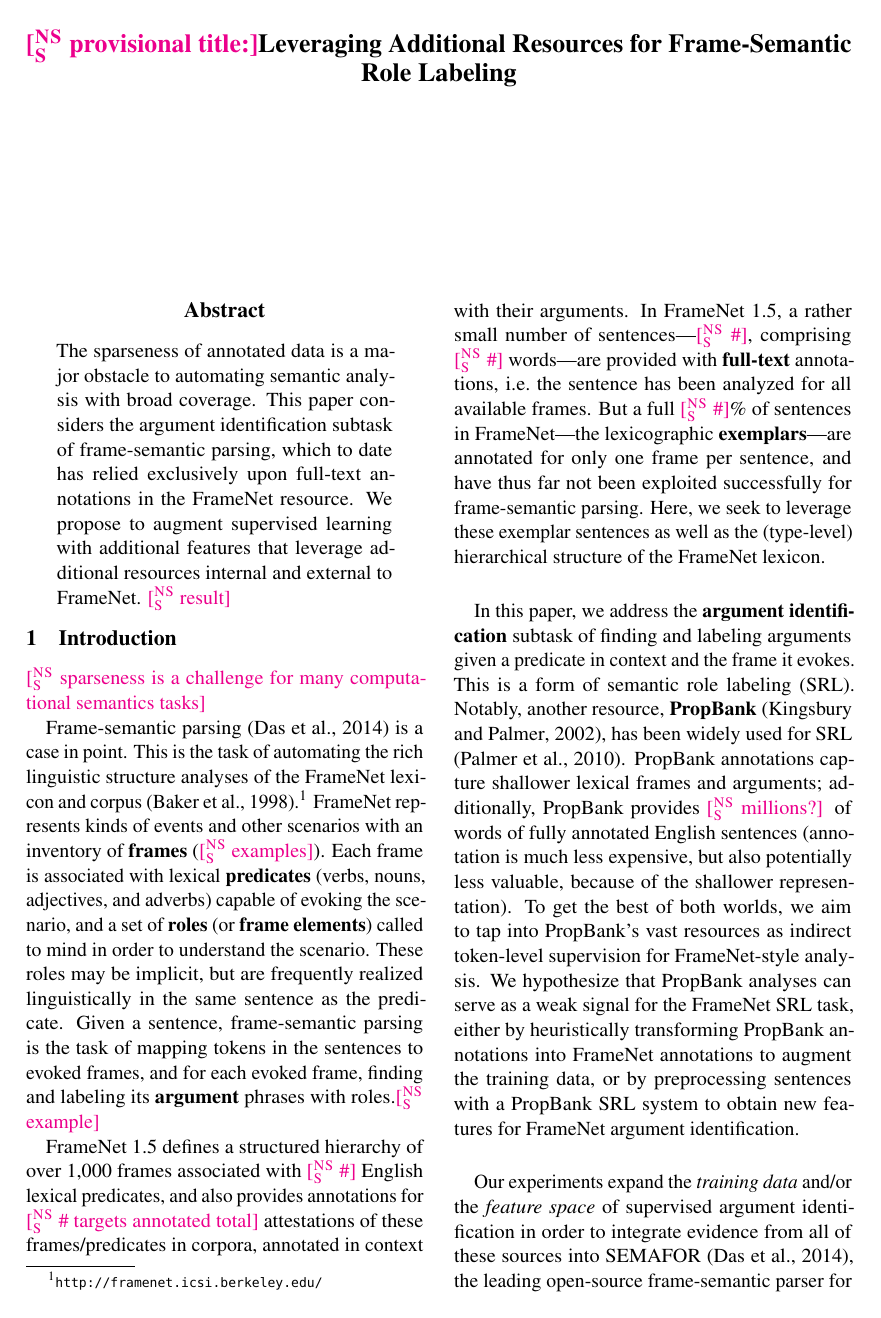
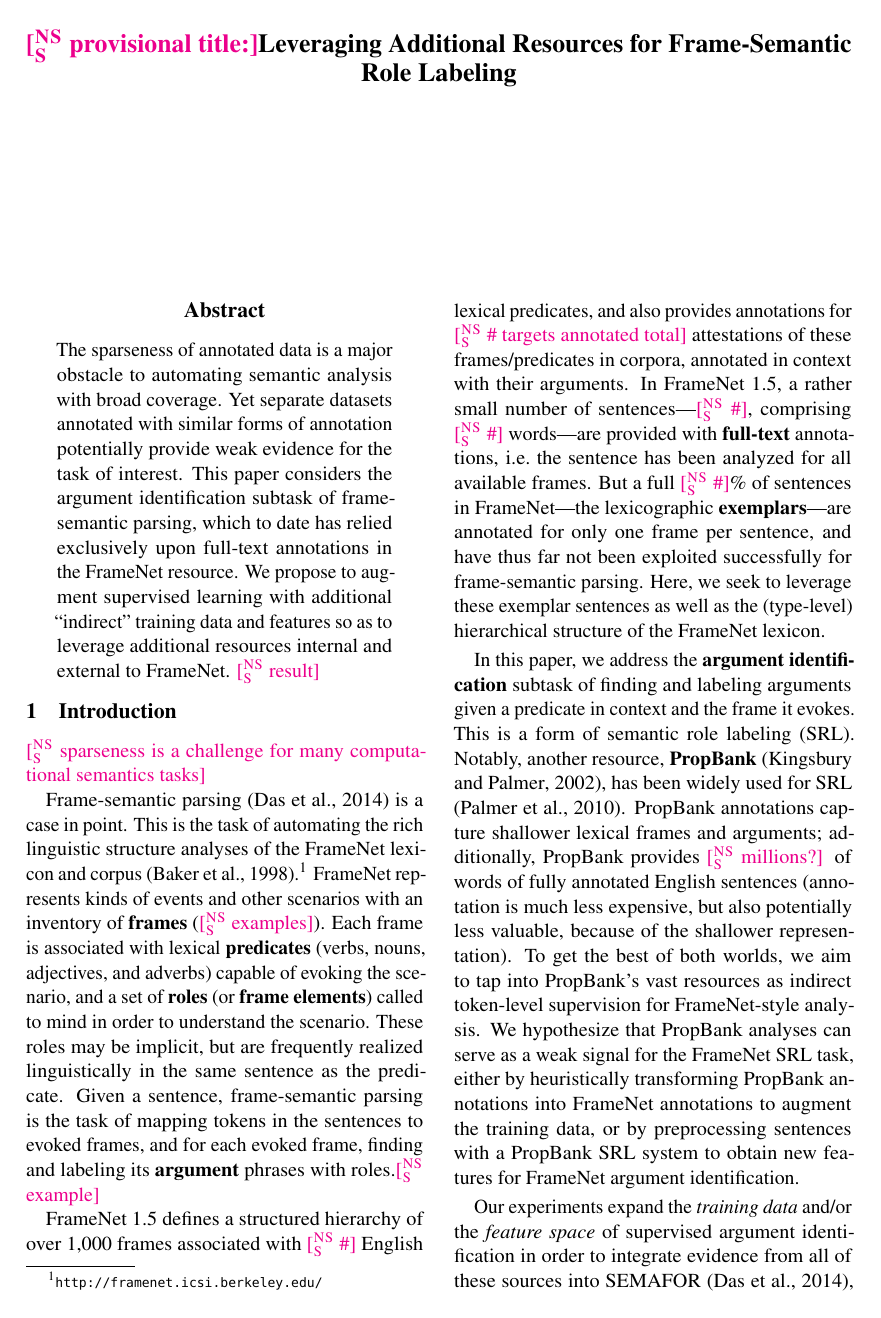
Before and after one commit to meghana-kshirsagar/acl2015, a LaTeX paper (argid.tex): page 1 of 3. Compiled offline with pdfLaTeX.

Commit message:
tweaked the abstract a bit

```diff
--- a/argid.tex
+++ b/argid.tex
@@ -357,11 +357,14 @@
 \begin{abstract}
 The sparseness of annotated data is a major obstacle
 to automating semantic analysis with broad coverage.
+Yet separate datasets annotated with similar forms of annotation
+potentially provide weak evidence for the task of interest.
 This paper considers the argument identification subtask
 of frame-semantic parsing, which to date has relied exclusively
 upon full-text annotations in the FrameNet resource.
-We propose to augment supervised learning with additional features
-that leverage additional resources internal and external to FrameNet.
+We propose to augment supervised learning with additional
+``indirect'' training data and features
+so as to leverage additional resources internal and external to FrameNet.
 \nss{result}
 \end{abstract}
 
```
Also changed, not shown: argid.pdf.
